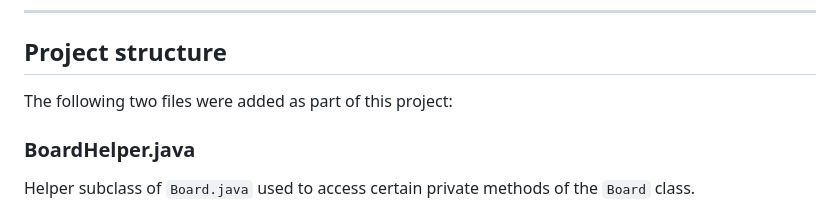
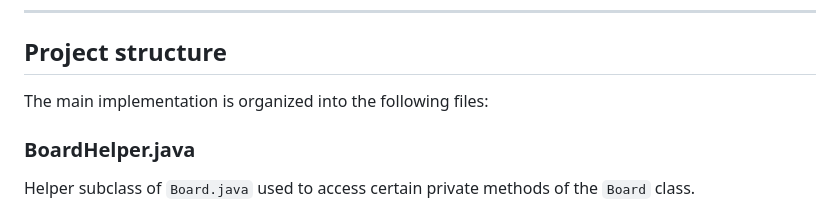
Before and after one commit to hugo-jaumotte/Minimax-algorithm-TAK-game, a Markdown page: README.md, the part around the change. GitHub-like rendering.

Commit message:
Update project structure description in README
Clarified description of project structure in README.

```diff
--- a/README.md
+++ b/README.md
@@ -50,7 +50,7 @@ The AI includes several optimizations beyond standard Minimax:
 
 ## Project structure
 
-The following two files were added as part of this project:
+The main implementation is organized into the following files:
 
 ### BoardHelper.java
 
```
